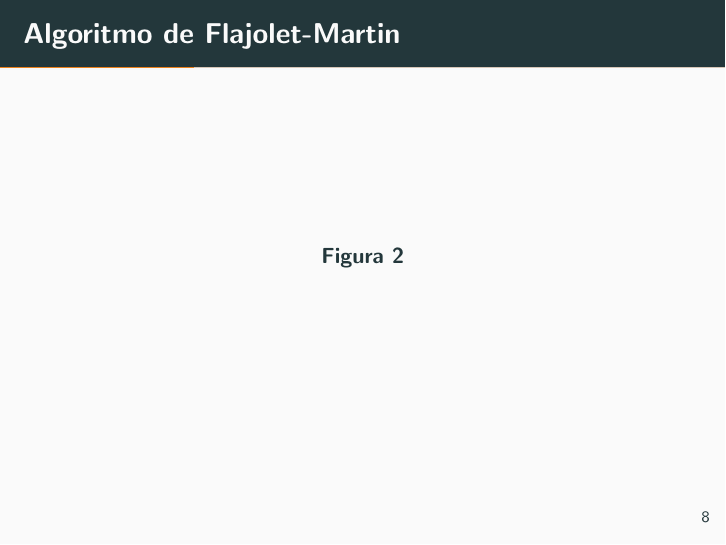
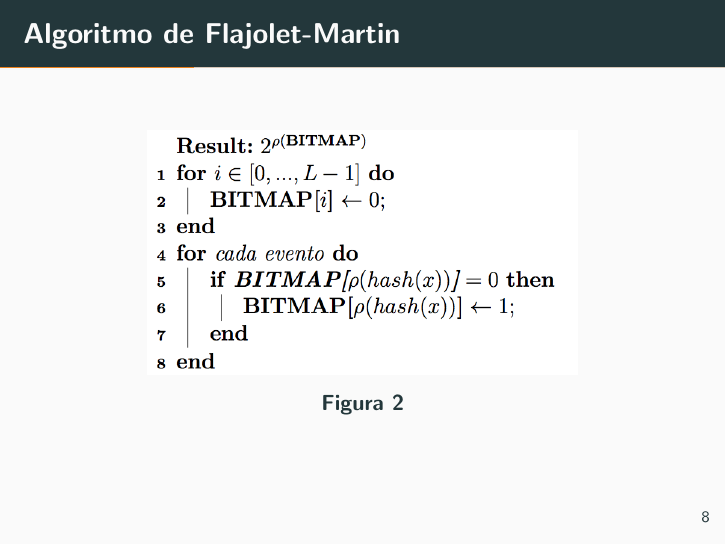
Before and after one commit to tfgraph/research, LaTeX slides (slides/slides.tex): page 11 of 39. Compiled offline with pdfLaTeX.

Commit message:
Finished slides

```diff
--- a/slides/slides.tex
+++ b/slides/slides.tex
@@ -78,7 +78,7 @@
     \begin{frame}[fragile]{Algoritmo de Flajolet-Martin}
 
       \begin{figure}
-        %\includegraphics[width=\textwidth,height=0.9\textheight,keepaspectratio]{fm-algorithm}
+        \includegraphics[width=\textwidth,height=0.5\textheight,keepaspectratio]{fm-algorithm}
         \caption{}
       \end{figure}
 
```
Also changed, not shown: slides/img/fm-algorithm.png (added), slides/slides.pdf.
